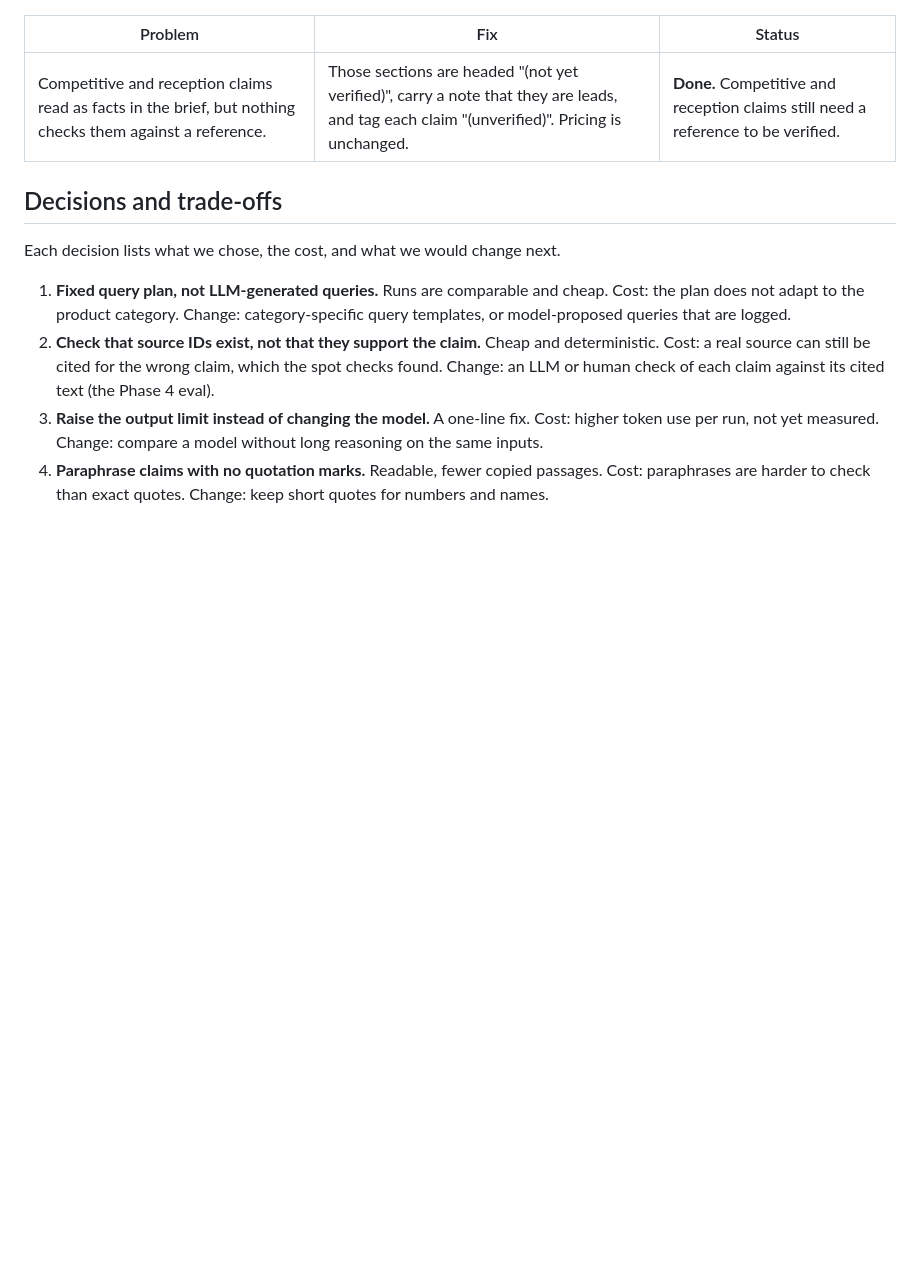
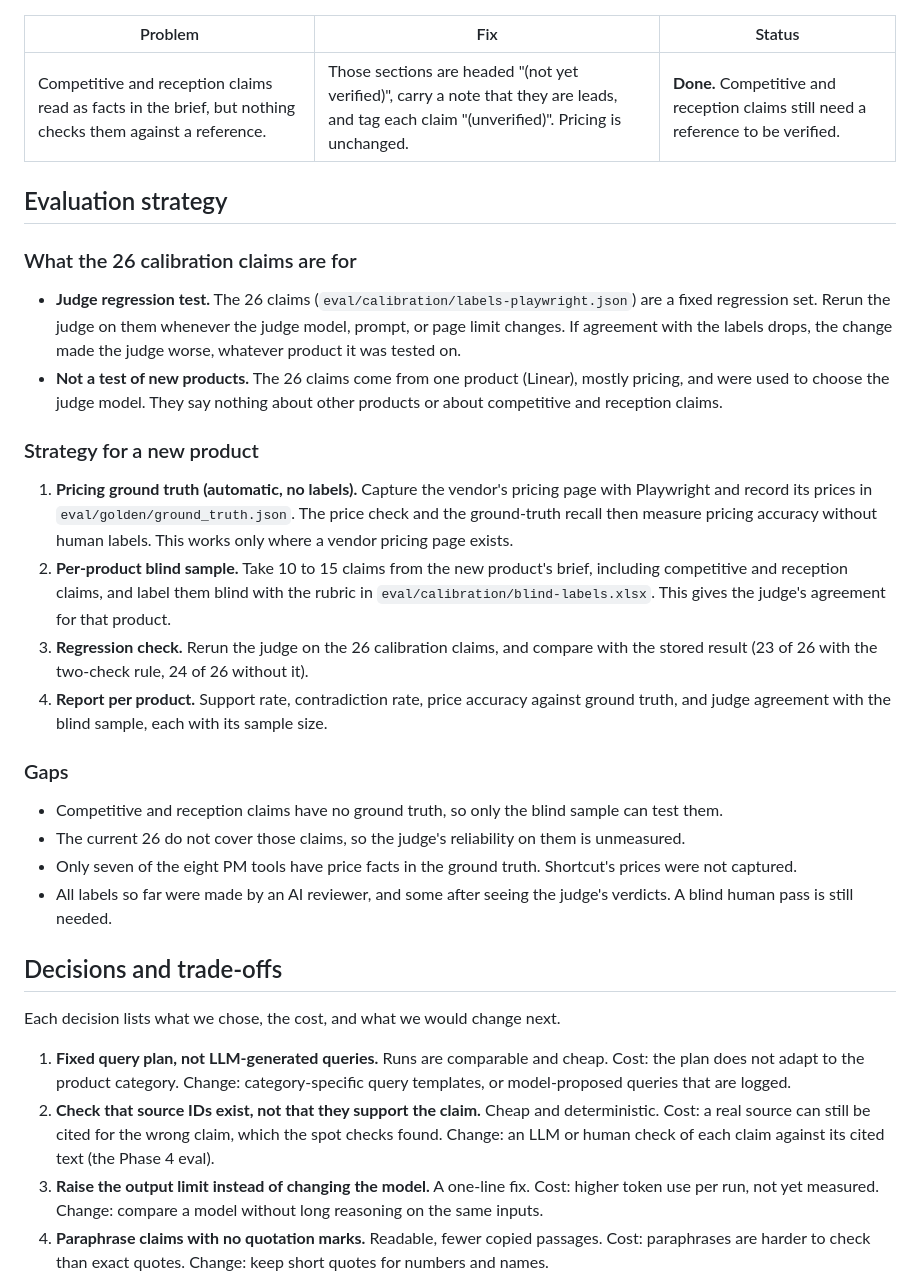
Before and after one commit to ravishastri/Search-product-comparison, a Markdown page: ENHANCEMENTS.md, the part around the change. Rendered like a GitHub page; blank space fills up the shorter version.

Commit message:
Document the evaluation strategy and the role of the 26 calibration claims
- The 26 claims are a judge regression test, not a test of new products.
- Strategy for a new product: pricing ground truth, a per-product blind
  sample, the regression check, and per-product reporting.
- Gaps: no ground truth for competitive or reception claims, Shortcut prices
  missing, and no blind human labels yet.

Co-Authored-By: Claude Haiku 5.5 <noreply@anthropic.com>

```diff
--- a/ENHANCEMENTS.md
+++ b/ENHANCEMENTS.md
@@ -125,6 +125,27 @@ Caveats, to state in the interview:
 |---|---|---|
 | Competitive and reception claims read as facts in the brief, but nothing checks them against a reference. | Those sections are headed "(not yet verified)", carry a note that they are leads, and tag each claim "(unverified)". Pricing is unchanged. | **Done.** Competitive and reception claims still need a reference to be verified. |
 
+## Evaluation strategy
+
+### What the 26 calibration claims are for
+
+- **Judge regression test.** The 26 claims (`eval/calibration/labels-playwright.json`) are a fixed regression set. Rerun the judge on them whenever the judge model, prompt, or page limit changes. If agreement with the labels drops, the change made the judge worse, whatever product it was tested on.
+- **Not a test of new products.** The 26 claims come from one product (Linear), mostly pricing, and were used to choose the judge model. They say nothing about other products or about competitive and reception claims.
+
+### Strategy for a new product
+
+1. **Pricing ground truth (automatic, no labels).** Capture the vendor's pricing page with Playwright and record its prices in `eval/golden/ground_truth.json`. The price check and the ground-truth recall then measure pricing accuracy without human labels. This works only where a vendor pricing page exists.
+2. **Per-product blind sample.** Take 10 to 15 claims from the new product's brief, including competitive and reception claims, and label them blind with the rubric in `eval/calibration/blind-labels.xlsx`. This gives the judge's agreement for that product.
+3. **Regression check.** Rerun the judge on the 26 calibration claims, and compare with the stored result (23 of 26 with the two-check rule, 24 of 26 without it).
+4. **Report per product.** Support rate, contradiction rate, price accuracy against ground truth, and judge agreement with the blind sample, each with its sample size.
+
+### Gaps
+
+- Competitive and reception claims have no ground truth, so only the blind sample can test them.
+- The current 26 do not cover those claims, so the judge's reliability on them is unmeasured.
+- Only seven of the eight PM tools have price facts in the ground truth. Shortcut's prices were not captured.
+- All labels so far were made by an AI reviewer, and some after seeing the judge's verdicts. A blind human pass is still needed.
+
 ## Decisions and trade-offs
 
 Each decision lists what we chose, the cost, and what we would change next.
```
